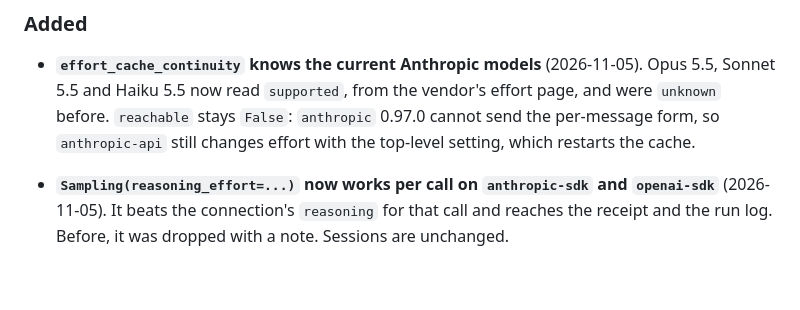
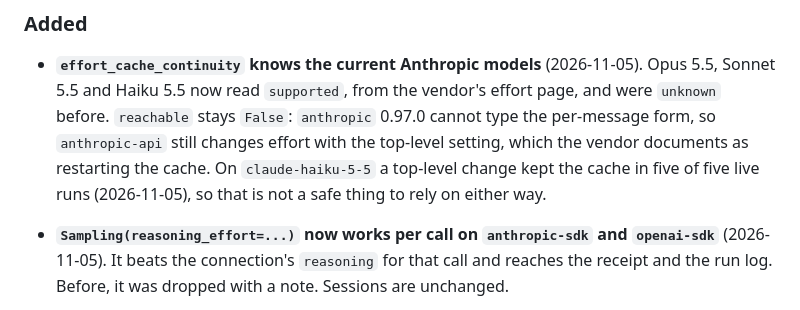
Before and after one commit to staceyfarias/modelpass, a Markdown page: CHANGELOG.md, the part around the change. Rendered like a GitHub page; blank space fills up the shorter version.

Commit message:
docs: top-level effort changes kept the cache on Haiku 5.5
The changelog said a top-level effort change restarts the cache. That is what
the vendor documents, but five of five live runs on claude-haiku-5-5 kept it.

Co-Authored-By: Claude Opus 5.5 <noreply@anthropic.com>

```diff
--- a/CHANGELOG.md
+++ b/CHANGELOG.md
@@ -21,8 +21,10 @@ work landed.
 - **`effort_cache_continuity` knows the current Anthropic models** (2026-11-05).
   Opus 5.5, Sonnet 5.5 and Haiku 5.5 now read `supported`, from the vendor's effort
   page, and were `unknown` before. `reachable` stays `False`: `anthropic` 0.97.0
-  cannot send the per-message form, so `anthropic-api` still changes effort with the
-  top-level setting, which restarts the cache.
+  cannot type the per-message form, so `anthropic-api` still changes effort with the
+  top-level setting, which the vendor documents as restarting the cache. On
+  `claude-haiku-5-5` a top-level change kept the cache in five of five live runs
+  (2026-11-05), so that is not a safe thing to rely on either way.
 
 - **`Sampling(reasoning_effort=...)` now works per call on `anthropic-sdk` and
   `openai-sdk`** (2026-11-05). It beats the connection's `reasoning` for that call
```
